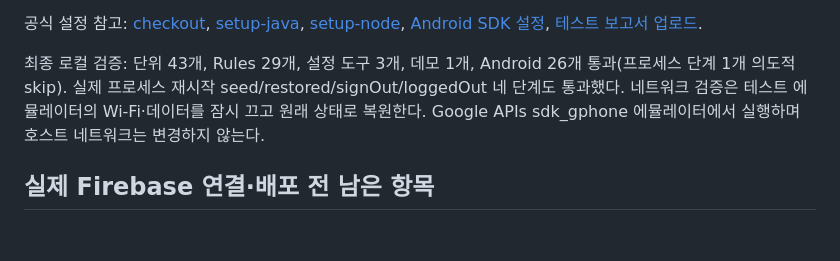
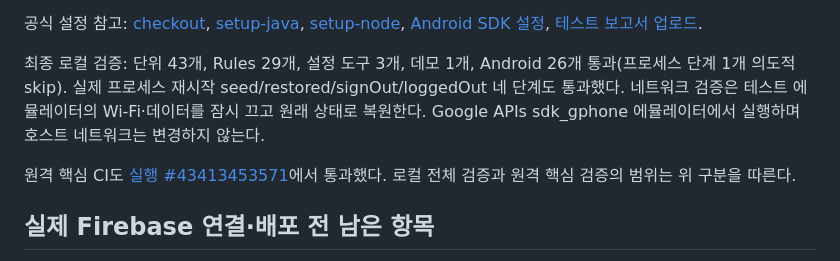
Before and after one commit to devrhtmdals04/MobileProgramming, a Markdown page: docs/backend-ready.md, the part around the change. Rendered like a GitHub page; blank space fills up the shorter version.

```diff
--- a/docs/backend-ready.md
+++ b/docs/backend-ready.md
@@ -36,6 +36,8 @@ GitHub `Backend checks` workflow는 push/PR에서 핵심 검증을 실행하며
 
 최종 로컬 검증: 단위 43개, Rules 29개, 설정 도구 3개, 데모 1개, Android 26개 통과(프로세스 단계 1개 의도적 skip). 실제 프로세스 재시작 seed/restored/signOut/loggedOut 네 단계도 통과했다. 네트워크 검증은 테스트 에뮬레이터의 Wi-Fi·데이터를 잠시 끄고 원래 상태로 복원한다. Google APIs sdk_gphone 에뮬레이터에서 실행하며 호스트 네트워크는 변경하지 않는다.
 
+원격 핵심 CI도 [실행 #43413453571](https://github.com/devrhtmdals04/MobileProgramming/actions/runs/43413453571)에서 통과했다. 로컬 전체 검증과 원격 핵심 검증의 범위는 위 구분을 따른다.
+
 ## 실제 Firebase 연결·배포 전 남은 항목
 
 로컬 구현/Emulator 검증과 실제 환경 검증은 다른 완료 조건이다. 현재 저장소에는 app/google-services.json이 없고 운영 프로젝트·메일·실제 인덱스 쿼리를 검증하지 않았다.
```
Also changed, not shown: docs/testing.md (+2 -0 lines).
